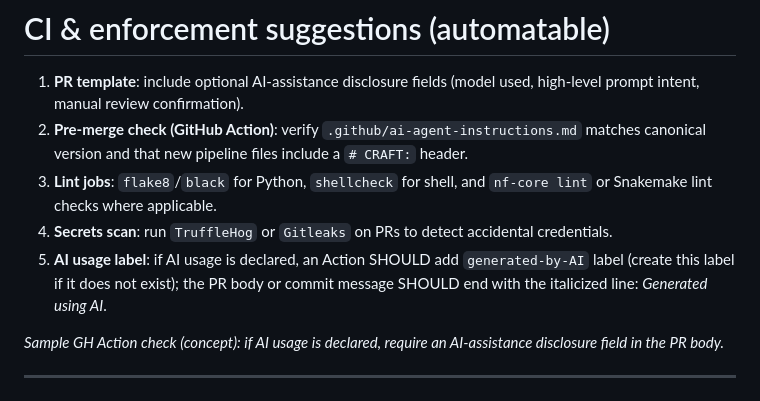
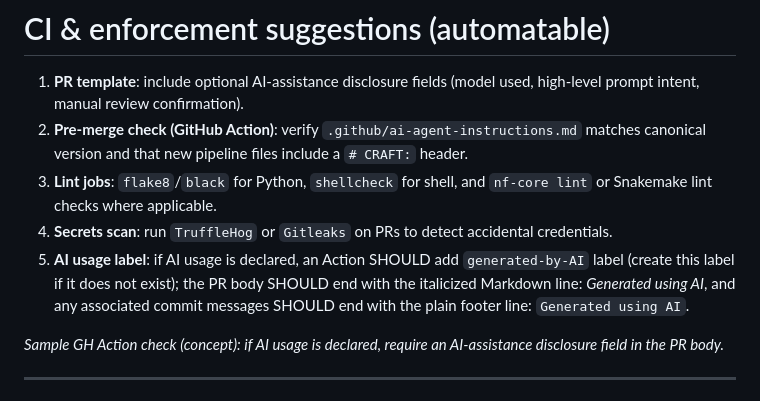
Before and after one commit to CCBR/.github, a Markdown page: .github/copilot-instructions.md, the part around the change. Drawn GitHub-style.

Commit message:
Update .github/copilot-instructions.md
chore: work well with GH markdown

Co-authored-by: Copilot <175728472+Copilot@users.noreply.github.com>

```diff
--- a/.github/copilot-instructions.md
+++ b/.github/copilot-instructions.md
@@ -12,7 +12,7 @@
 2. **Pre-merge check (GitHub Action)**: verify `.github/ai-agent-instructions.md` matches canonical version and that new pipeline files include a `# CRAFT:` header.
 3. **Lint jobs**: `flake8`/`black` for Python, `shellcheck` for shell, and `nf-core lint` or Snakemake lint checks where applicable.
 4. **Secrets scan**: run `TruffleHog` or `Gitleaks` on PRs to detect accidental credentials.
-5. **AI usage label**: if AI usage is declared, an Action SHOULD add `generated-by-AI` label (create this label if it does not exist); the PR body or commit message SHOULD end with the italicized line: *Generated using AI*.
+5. **AI usage label**: if AI usage is declared, an Action SHOULD add `generated-by-AI` label (create this label if it does not exist); the PR body SHOULD end with the italicized Markdown line: *Generated using AI*, and any associated commit messages SHOULD end with the plain footer line: `Generated using AI`.
 
 _Sample GH Action check (concept): if AI usage is declared, require an AI-assistance disclosure field in the PR body._
 
```
